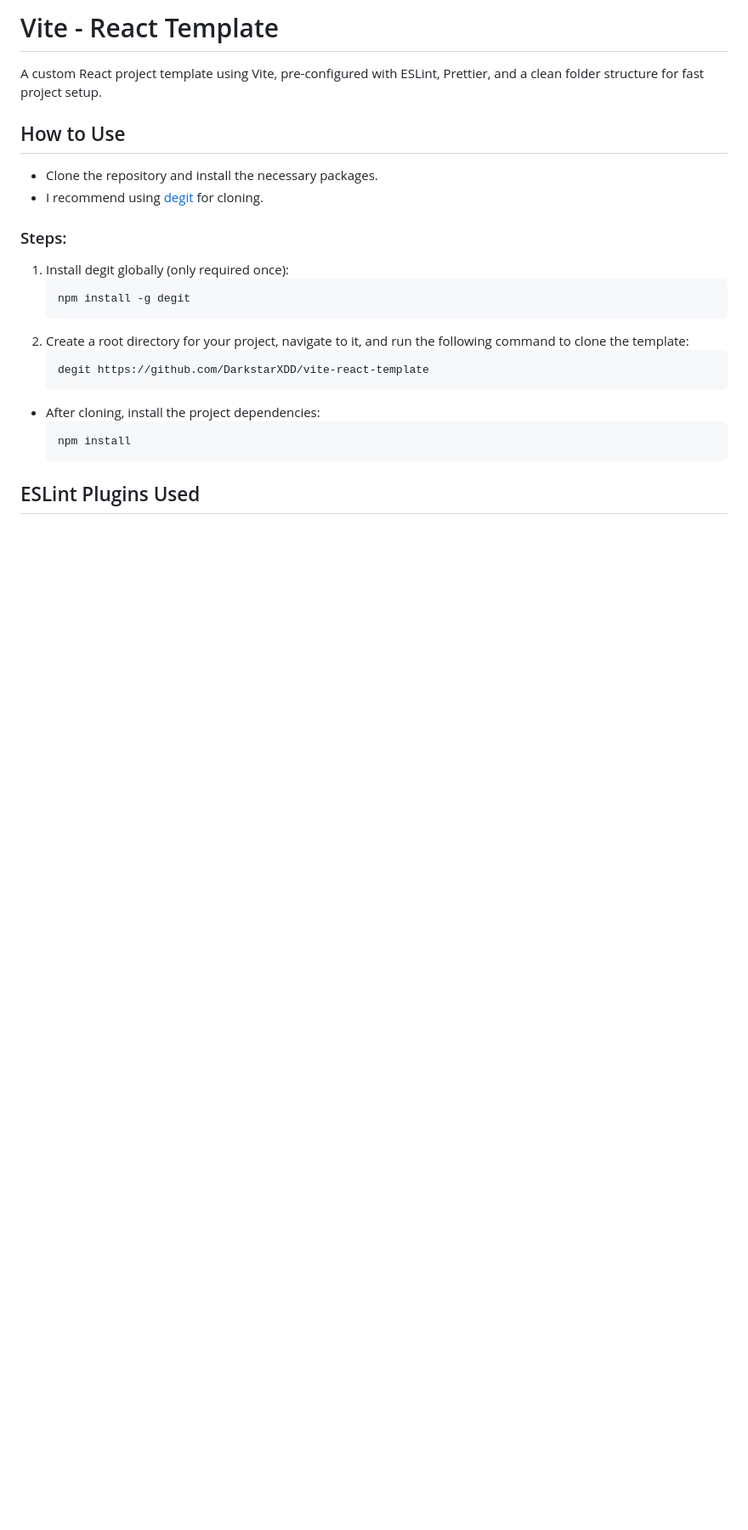
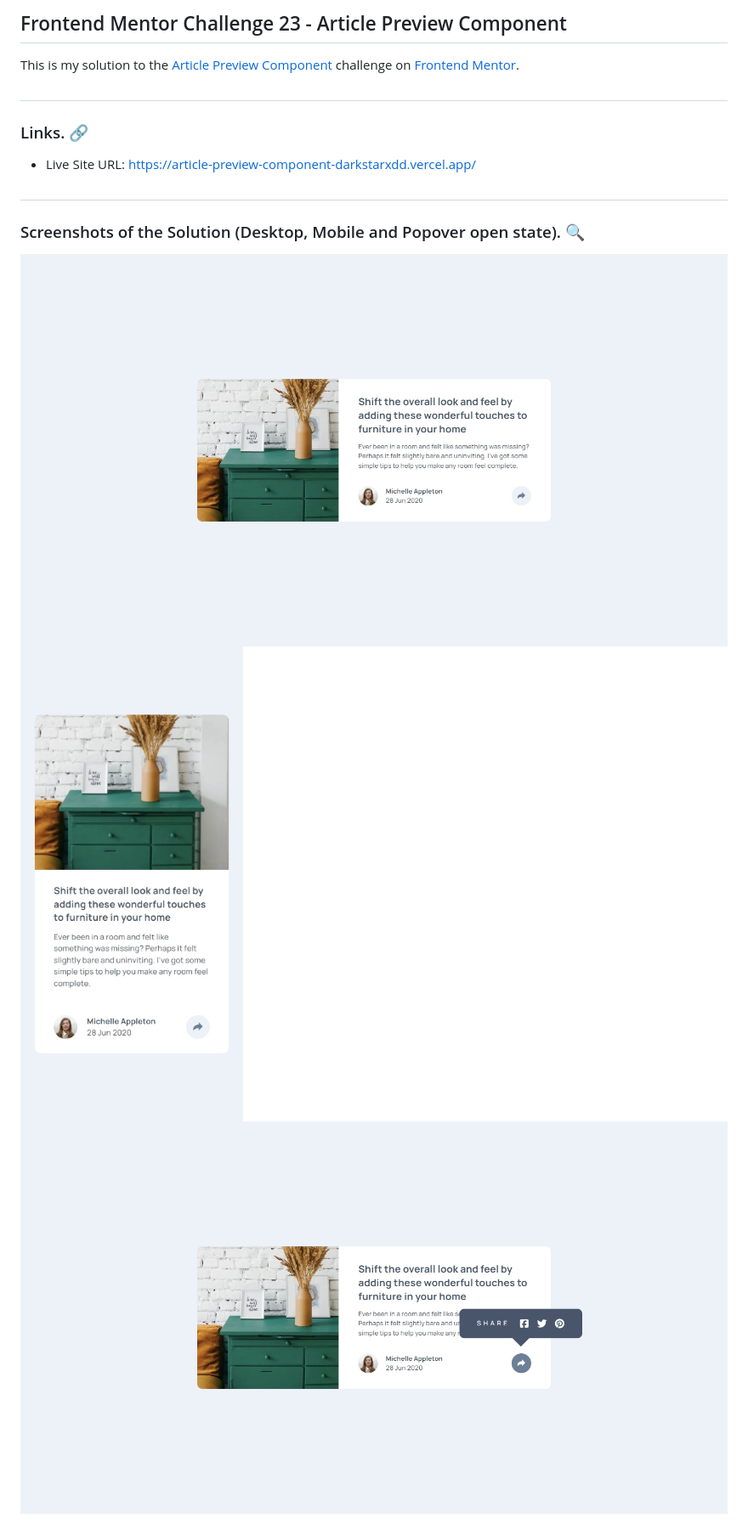
Before and after one commit to DarkstarXDD/article-preview-component, a Markdown page: README.md, the part around one of its changes. Shown at 85% size. Rendered like a GitHub page; pictures changed too: solution_screenshots/screenshot_desktop.jpeg (added), solution_screenshots/screenshot_desktop_active.jpeg (added), solution_screenshots/screenshot_mobile.jpeg (added); blank space fills up the shorter version.

Commit message:
docs: add screenshots and update readme

````diff
--- a/README.md
+++ b/README.md
@@ -1,27 +1,18 @@
-# Vite - React Template
+## Frontend Mentor Challenge 23 - Article Preview Component
 
-A custom React project template using Vite, pre-configured with ESLint, Prettier, and a clean folder structure for fast project setup.
+This is my solution to the [Article Preview Component](https://www.frontendmentor.io/challenges/article-preview-component-dYBN_pYFT) challenge on [Frontend Mentor](https://www.frontendmentor.io/).
 
-## How to Use
+#
 
-- Clone the repository and install the necessary packages.
-- I recommend using [degit](https://github.com/Rich-Harris/degit) for cloning.
+### Links. 🔗
 
-### Steps:
+- Live Site URL: https://article-preview-component-darkstarxdd.vercel.app/
 
-1. Install degit globally (only required once):
-   ```
-   npm install -g degit
-   ```
-2. Create a root directory for your project, navigate to it, and run the following command to clone the template:
-   ```
-   degit https://github.com/DarkstarXDD/vite-react-template
-   ```
+#
 
-- After cloning, install the project dependencies:
-  ```
-  npm install
-  ```
+### Screenshots of the Solution (Desktop, Mobile and Popover open state). 🔍
 
-## ESLint Plugins Used
+![](./solution_screenshots/screenshot_desktop.jpeg)
+![](./solution_screenshots/screenshot_mobile.jpeg)
+![](./solution_screenshots/screenshot_desktop_active.jpeg)
 
````
Also changed, not shown: other parts of README.md (+40 -5 lines), public/og-img.jpeg (added).
